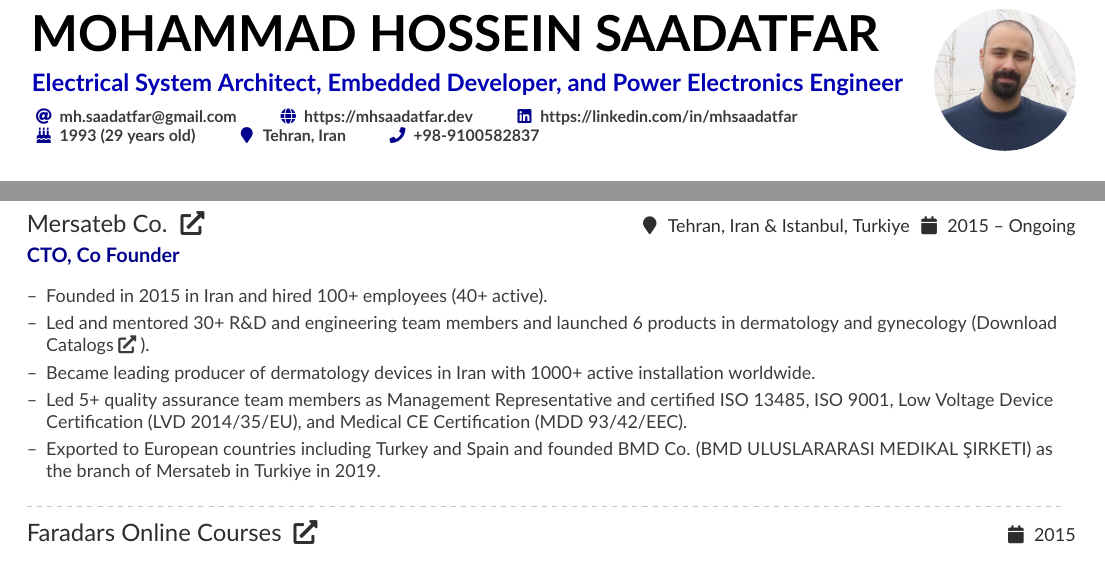
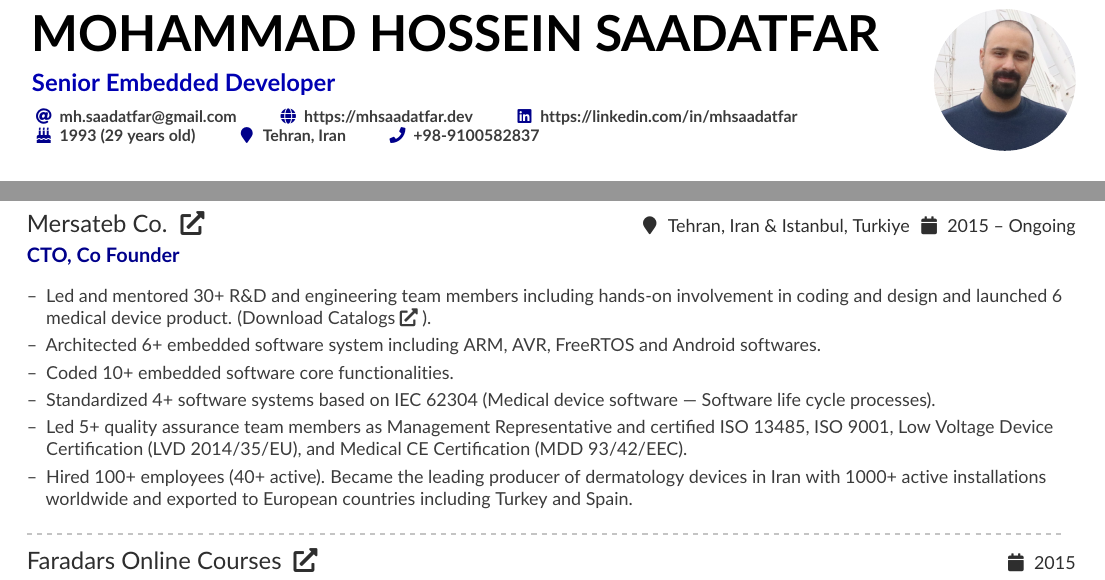
Before and after one commit to saadatfar/CV, a LaTeX CV (CV.tex): two parts of page 1 of 3, joined at a grey line, cut so that both start at the same text. Compiled offline with pdfLaTeX.

Commit message:
Tune it for embedded development position.

```diff
--- a/CV.tex
+++ b/CV.tex
@@ -40,7 +40,7 @@
 
 \begin{document}
 \name{Mohammad Hossein Saadatfar}
-\tagline{Electrical System Architect, Embedded Developer, and Power Electronics Engineer}
+\tagline{Senior Embedded Developer}
 \photoR{2.5cm}{profile}
 \personalinfo{%
   \email{mh.saadatfar@gmail.com}
@@ -81,11 +81,12 @@
 	{CTO, Co Founder}
 	{2015 -- Ongoing}{Tehran, Iran \& Istanbul, Turkiye}
 	\begin{itemize}
-		\item Founded in 2015 in Iran and hired 100+ employees (40+ active).
-		\item Led and mentored 30+ R\&D and engineering team members and launched 6 products in dermatology and gynecology \link{https://mhsaadatfar.dev/download/Catalog/Mersateb.pdf}{(Download Catalogs\faExternalLink*)}.
-		\item Became leading producer of dermatology devices in Iran with 1000+ active installation worldwide.
+		\item Led and mentored 30+ R\&D and engineering team members including hands-on involvement in coding and design and launched 6 medical device product. \link{https://mhsaadatfar.dev/download/Catalog/Mersateb.pdf}{(Download Catalogs\faExternalLink*)}.
+		\item Architected 6+ embedded software system including ARM, AVR, FreeRTOS and Android softwares.
+		\item Coded 10+ embedded software core functionalities.
+		\item Standardized 4+ software systems based on IEC 62304 (Medical device software — Software life cycle processes).
 		\item Led 5+ quality assurance team members as Management Representative and certified ISO 13485, ISO 9001, Low Voltage Device Certification (LVD 2014/35/EU), and Medical CE Certification (MDD 93/42/EEC).
-		\item Exported to European countries including Turkey and Spain and founded BMD Co. (BMD ULUSLARARASI MEDIKAL ŞIRKETI) as the branch of Mersateb in Turkiye in 2019.
+		\item Hired 100+ employees (40+ active). Became the leading producer of dermatology devices in Iran with 1000+ active installations worldwide and exported to European countries including Turkey and Spain.
 	\end{itemize}
 	\divider
 }
```
